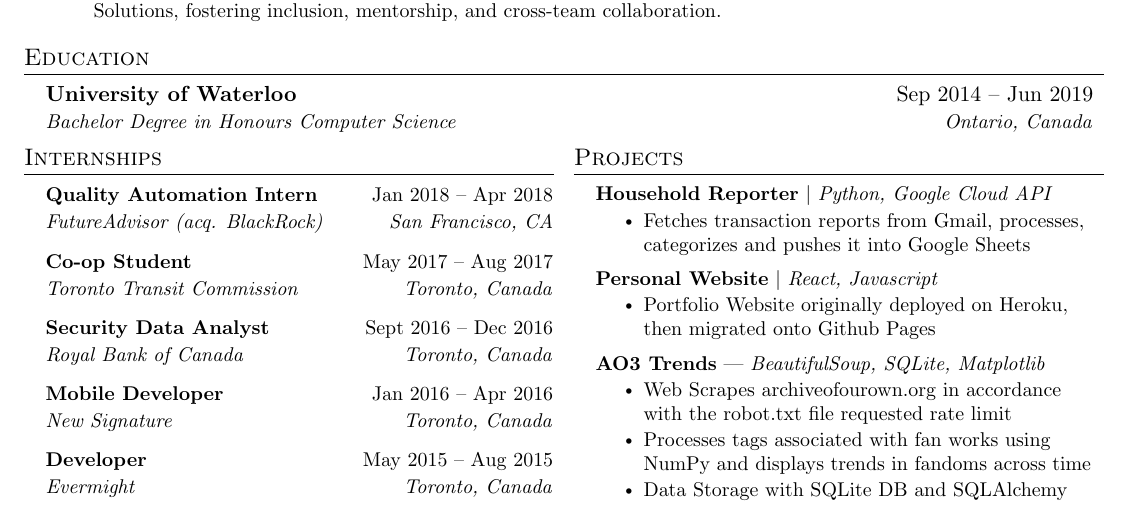
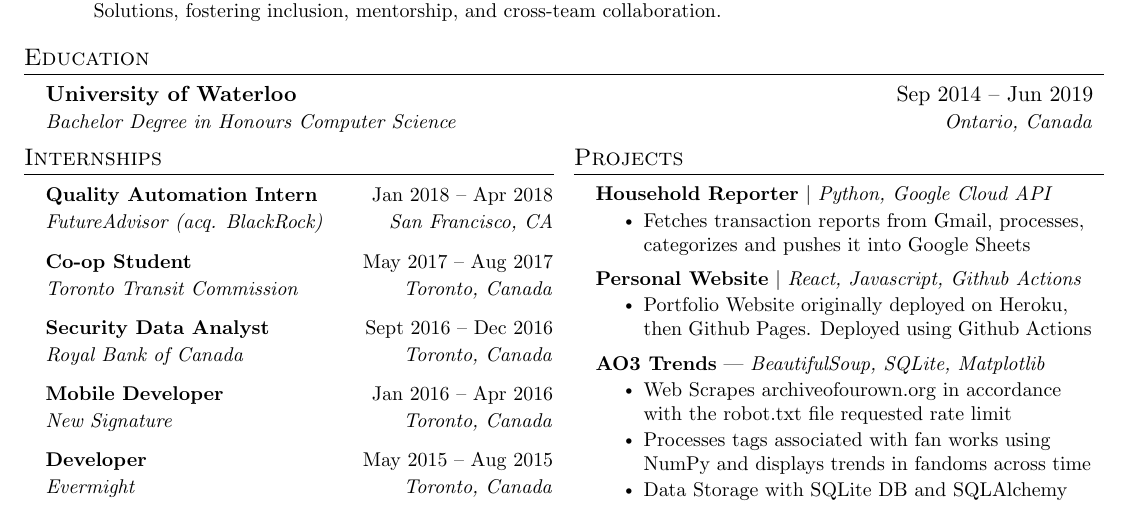
Before and after one commit to cjschen/resume, a LaTeX CV (resume.tex): part of the page, cut so that both start at the same text. Compiled offline with pdfLaTeX.

Commit message:
Updating resume

```diff
--- a/resume.tex
+++ b/resume.tex
@@ -260,9 +260,9 @@
         \resumeItem{Fetches transaction reports from Gmail, processes, categorizes and pushes it into Google Sheets}
       \resumeItemListEnd
     \resumeProjectHeading
-      {\textbf{Personal Website} $|$ \emph{React, Javascript}}
+      {\textbf{Personal Website} $|$ \emph{React, Javascript, Github Actions}}
       \resumeItemListStart
-        \resumeItem{Portfolio Website originally deployed on Heroku, then migrated onto Github Pages}
+        \resumeItem{Portfolio Website originally deployed on Heroku, then Github Pages. Deployed using Github Actions}
       \resumeItemListEnd
     \resumeProjectHeading
       {\textbf{AO3 Trends} | \emph{BeautifulSoup, SQLite, Matplotlib}}
```
Also changed, not shown: CJ_CHEN_resume.pdf (added), CJ_Chen_Resume.pdf (deleted), resume.pdf.
